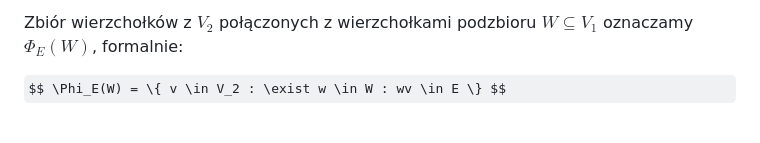
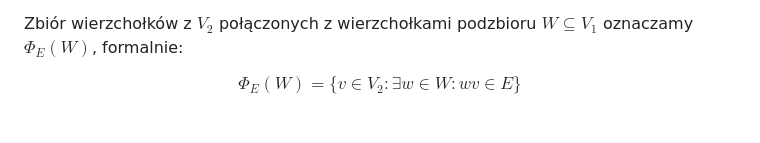
Before and after one commit to apetor56/Studia_I_stopnia, a Markdown page: egzamin_licencjacki.md, the part around the change. Rendered like a GitHub page; some formulas as TeX source.

Commit message:
poprawa znaku z latex

```diff
--- a/egzamin_licencjacki.md
+++ b/egzamin_licencjacki.md
@@ -830,7 +830,7 @@ Graf $G = (V, E)$ nazywamy dwudzielnym, jeśli istnieją rozłączne zbiory $V_1
 
 Zbiór wierzchołków z $V_2$ połączonych z wierzchołkami podzbioru $W \subseteq V_1$ oznaczamy $\Phi_E(W)$, formalnie:
 
-$$ \Phi_E(W) = \{ v \in V_2 : \exist w \in W : wv \in E \} $$
+$$ \Phi_E(W) = \{ v \in V_2 : \exists w \in W : wv \in E \} $$
 
 <div align="center">
 	<br>
```
